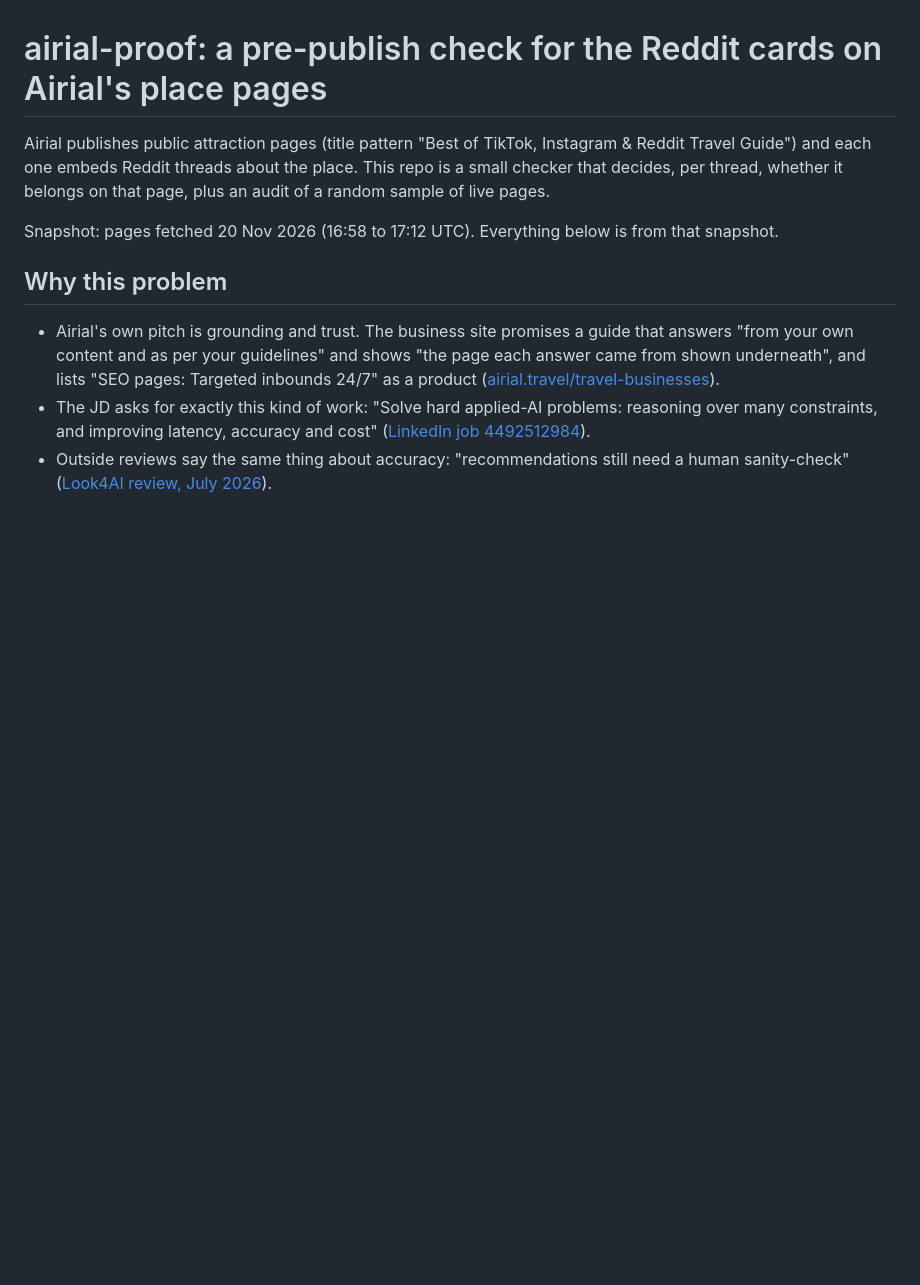
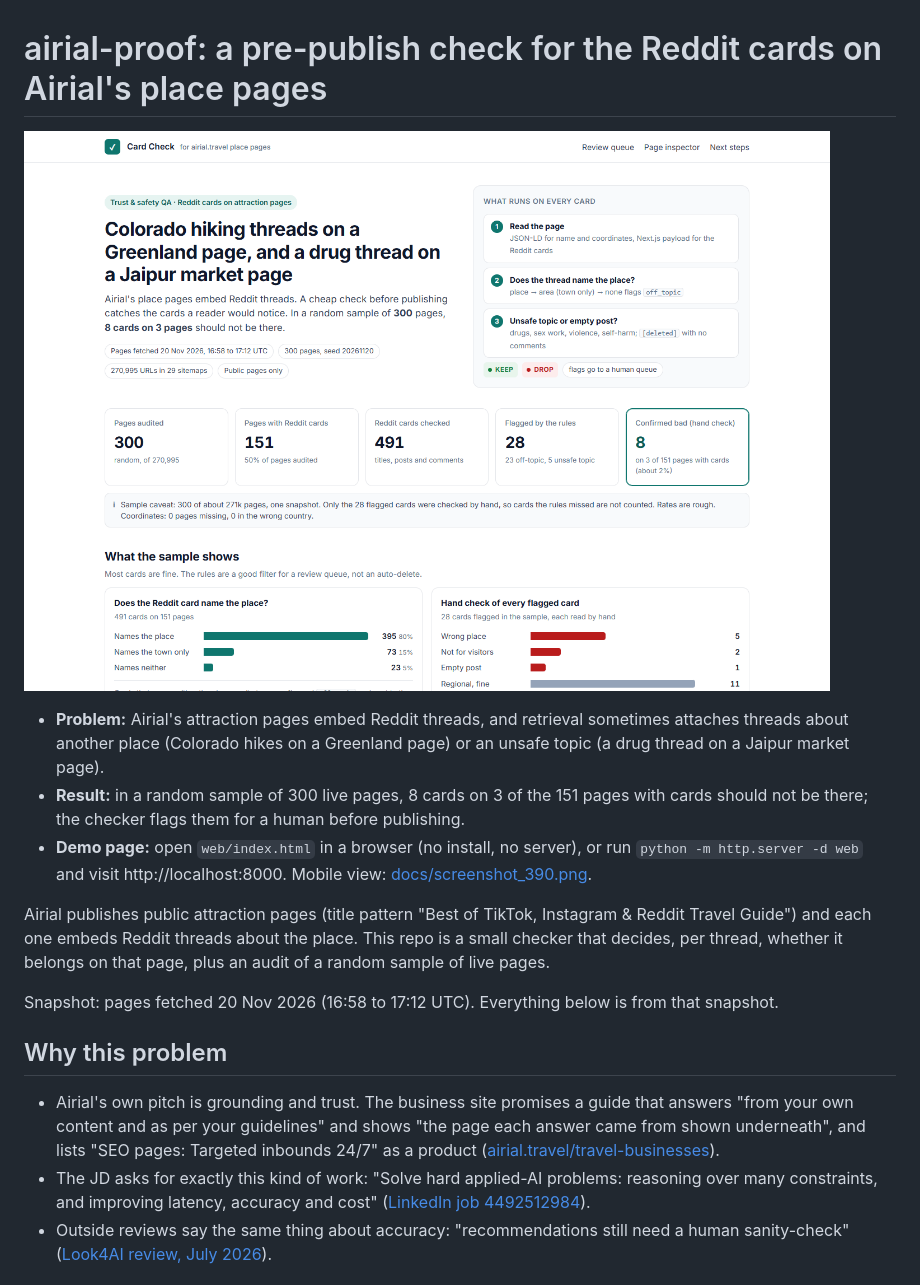
Before and after one commit to techi101/airial-proof, a Markdown page: README.md, the part around the change. Drawn GitHub-style; pictures changed too: docs/screenshot_1440.png (added); blank space fills up the shorter version.

```diff
--- a/README.md
+++ b/README.md
@@ -1,4 +1,10 @@
 # airial-proof: a pre-publish check for the Reddit cards on Airial's place pages
+
+![Card Check demo page](docs/screenshot_1440.png)
+
+- **Problem:** Airial's attraction pages embed Reddit threads, and retrieval sometimes attaches threads about another place (Colorado hikes on a Greenland page) or an unsafe topic (a drug thread on a Jaipur market page).
+- **Result:** in a random sample of 300 live pages, 8 cards on 3 of the 151 pages with cards should not be there; the checker flags them for a human before publishing.
+- **Demo page:** open `web/index.html` in a browser (no install, no server), or run `python -m http.server -d web` and visit http://localhost:8000. Mobile view: [docs/screenshot_390.png](docs/screenshot_390.png).
 
 Airial publishes public attraction pages (title pattern "Best of TikTok, Instagram & Reddit Travel Guide") and each one embeds Reddit threads about the place. This repo is a small checker that decides, per thread, whether it belongs on that page, plus an audit of a random sample of live pages.
 
```
Also changed, not shown: docs/screenshot_390.png (added), 4 other files.
